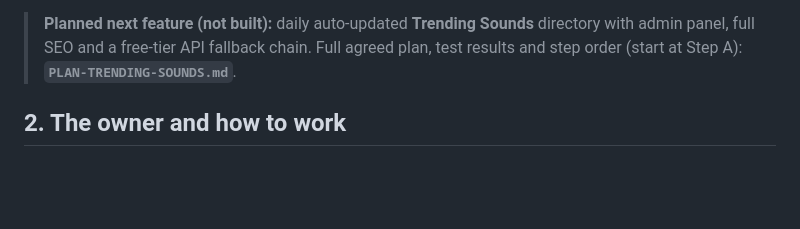
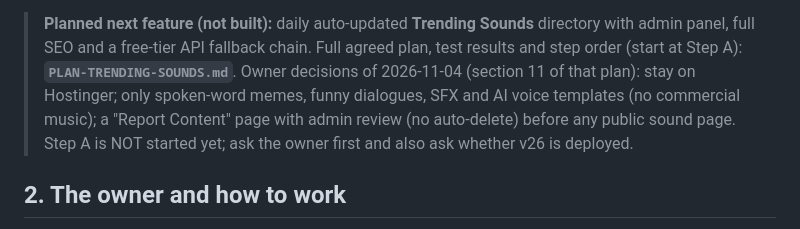
Before and after one commit to SMP1990/Rep-02, a Markdown page: AI-HANDOVER.md, the part around the change. GitHub-like rendering; blank space fills up the shorter version.

```diff
--- a/AI-HANDOVER.md
+++ b/AI-HANDOVER.md
@@ -40,6 +40,9 @@ protected on GitHub (no delete, no force-push).
 
 > **Planned next feature (not built):** daily auto-updated **Trending Sounds** directory with admin panel, full SEO and
 > a free-tier API fallback chain. Full agreed plan, test results and step order (start at Step A): **`PLAN-TRENDING-SOUNDS.md`**.
+> Owner decisions of 2026-11-04 (section 11 of that plan): stay on Hostinger; only spoken-word memes, funny dialogues, SFX
+> and AI voice templates (no commercial music); a "Report Content" page with admin review (no auto-delete) before any public sound page.
+> Step A is NOT started yet; ask the owner first and also ask whether v26 is deployed.
 
 ## 2. The owner and how to work
 
```
Also changed, not shown: PLAN-TRENDING-SOUNDS.md (+9 -0 lines).
